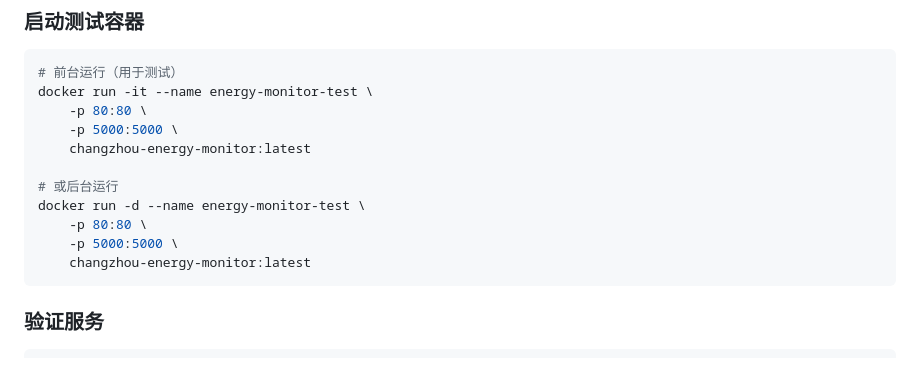
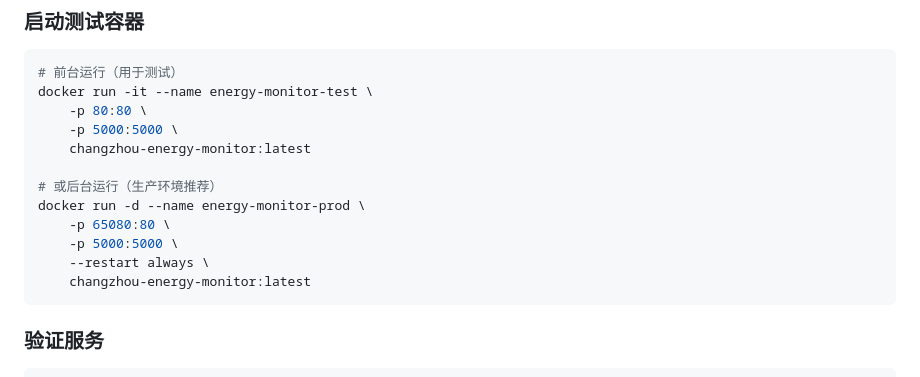
Before and after one commit to liujiantao007/changzhou-energy-monitor, a Markdown page: DEPLOYMENT_COMPLETE.md, the part around the change. Rendered like a GitHub page.

Commit message:
更新部署文档：修改容器启动命令使用65080端口和prod名称

````diff
--- a/DEPLOYMENT_COMPLETE.md
+++ b/DEPLOYMENT_COMPLETE.md
@@ -302,10 +302,11 @@ docker run -it --name energy-monitor-test \
     -p 5000:5000 \
     changzhou-energy-monitor:latest
 
-# 或后台运行
-docker run -d --name energy-monitor-test \
-    -p 80:80 \
+# 或后台运行（生产环境推荐）
+docker run -d --name energy-monitor-prod \
+    -p 65080:80 \
     -p 5000:5000 \
+    --restart always \
     changzhou-energy-monitor:latest
 ```
 
````
